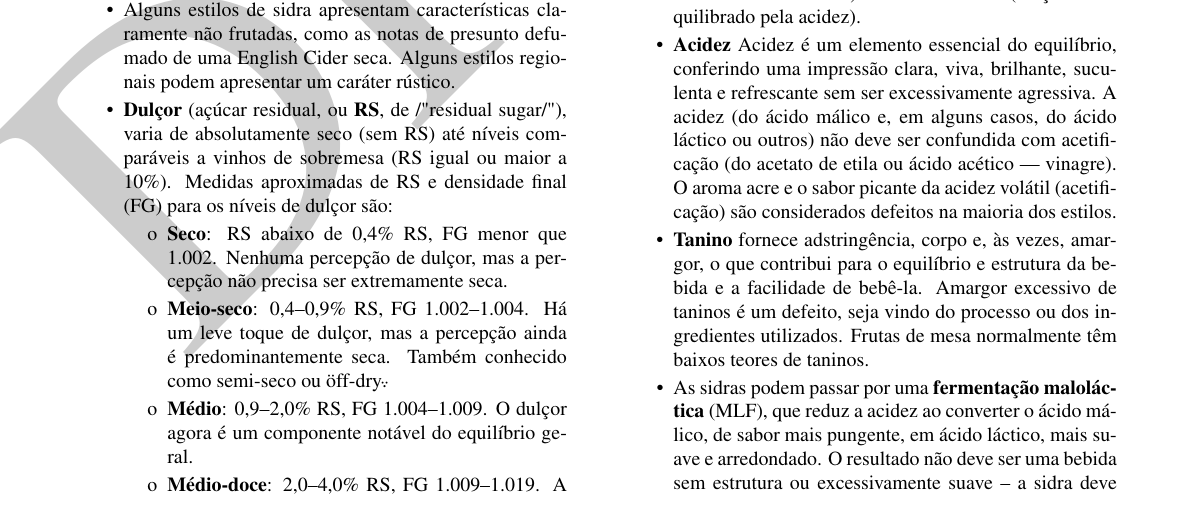
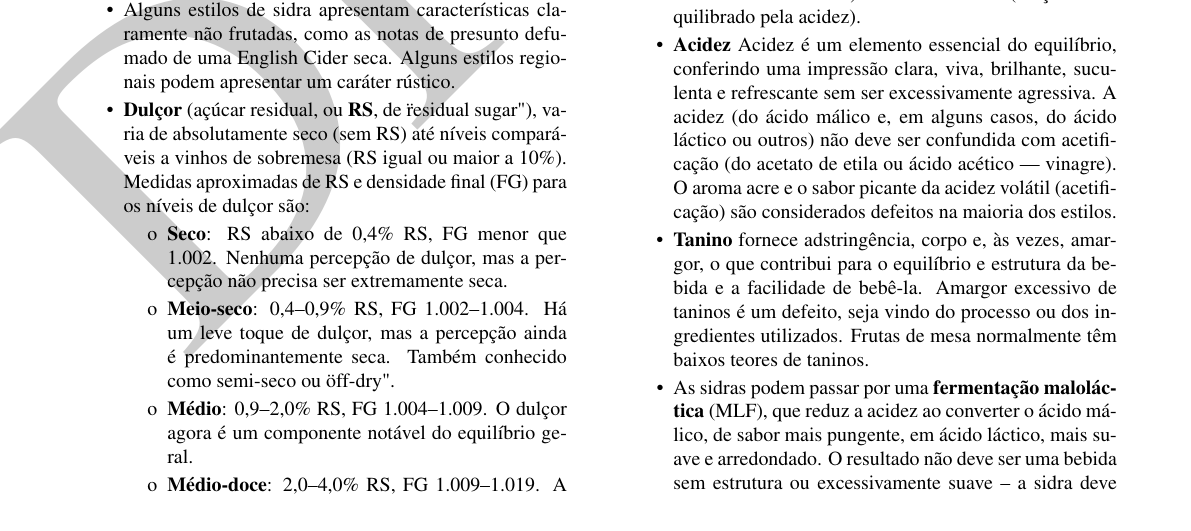
Before and after one commit to bjcp-brasil/cider-guidelines-2025-pt-br, a LaTeX document (main.tex, which reads introduction-to-the-2025-cider-guidelines/aroma-and-flavor.tex): part of page 3 of 14, cut so that both start at the same text. Compiled offline with pdfLaTeX.

Commit message:
Update aroma-and-flavor.tex

```diff
--- a/introduction-to-the-2025-cider-guidelines/aroma-and-flavor.tex
+++ b/introduction-to-the-2025-cider-guidelines/aroma-and-flavor.tex
@@ -7,10 +7,10 @@
 \item Os produtores de vinhos classificam os cheiros como aroma, aqueles derivados dos ingredientes, ou buquê, aqueles derivados do processo de fermentação e envelhecimento. Juízes de sidra podem se beneficiar pensando de forma semelhante, entendendo como o processo de produção transforma os ingredientes no produto final.
 \item Um perfil de fermentação limpo é desejável na maioria dos estilos, mas isso não significa necessariamente a ausência de \textbf{caráter de levedura}. A levedura pode adicionar notas esterificadas ou pode ter um frescor levemente sulfuroso; estes não são defeitos. O envelhecimento em contato com a levedura pode contribuir com leves notas tostadas, de nozes ou que remetem a pão.
 \item Alguns estilos de sidra apresentam características claramente não frutadas, como as notas de presunto defumado de uma English Cider seca. Alguns estilos regionais podem apresentar um caráter rústico.
-\item \textbf{Dulçor} (açúcar residual, ou \textbf{RS}, de /"residual sugar/"), varia de absolutamente seco (sem RS) até níveis comparáveis a vinhos de sobremesa (RS igual ou maior a 10\%). Medidas aproximadas de RS e densidade final (FG) para os níveis de dulçor são:
+\item \textbf{Dulçor} (açúcar residual, ou \textbf{RS}, de \"residual sugar"), varia de absolutamente seco (sem RS) até níveis comparáveis a vinhos de sobremesa (RS igual ou maior a 10\%). Medidas aproximadas de RS e densidade final (FG) para os níveis de dulçor são:
   \begin{itemize}
   \item[o] \textbf{Seco}: RS abaixo de 0,4\% RS, FG menor que 1.002. Nenhuma percepção de dulçor, mas a percepção não precisa ser extremamente seca.
-  \item[o] \textbf{Meio-seco}: 0,4–0,9\% RS, FG 1.002–1.004. Há um leve toque de dulçor, mas a percepção ainda é predominantemente seca. Também conhecido como semi-seco ou \"off-dry\".
+  \item[o] \textbf{Meio-seco}: 0,4–0,9\% RS, FG 1.002–1.004. Há um leve toque de dulçor, mas a percepção ainda é predominantemente seca. Também conhecido como semi-seco ou \"off-dry".
   \item[o] \textbf{Médio}: 0,9–2,0\% RS, FG 1.004–1.009. O dulçor agora é um componente notável do equilíbrio geral.
   \item[o] \textbf{Médio-doce}: 2,0–4,0\% RS, FG 1.009–1.019. A percepção é doce, mas ainda refrescante. Também conhecido como semi-doce.
   \item[o] \textbf{Doce}: RS acima de 4,0\%, FG acima de 1.019. Similar a um vinho de sobremesa. Não deve parecer como um xarope, nem ser enjoativo.
```
